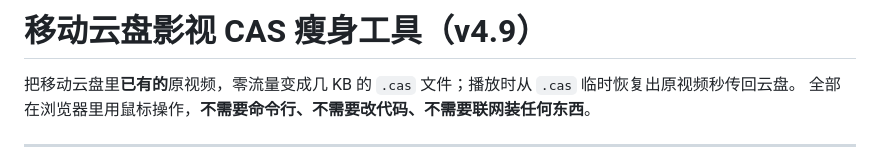
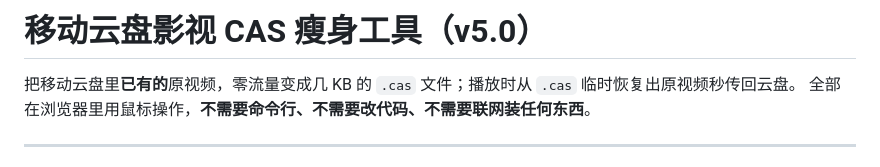
Before and after one commit to tianjian518/casgen, a Markdown page: README.md, the part around the change. Rendered like a GitHub page.

Commit message:
docs: README 顶部标题更新为 v5.0

```diff
--- a/README.md
+++ b/README.md
@@ -1,4 +1,4 @@
-# 移动云盘影视 CAS 瘦身工具（v4.9）
+# 移动云盘影视 CAS 瘦身工具（v5.0）
 
 把移动云盘里**已有的**原视频，零流量变成几 KB 的 `.cas` 文件；播放时从 `.cas` 临时恢复出原视频秒传回云盘。
 全部在浏览器里用鼠标操作，**不需要命令行、不需要改代码、不需要联网装任何东西**。
```
